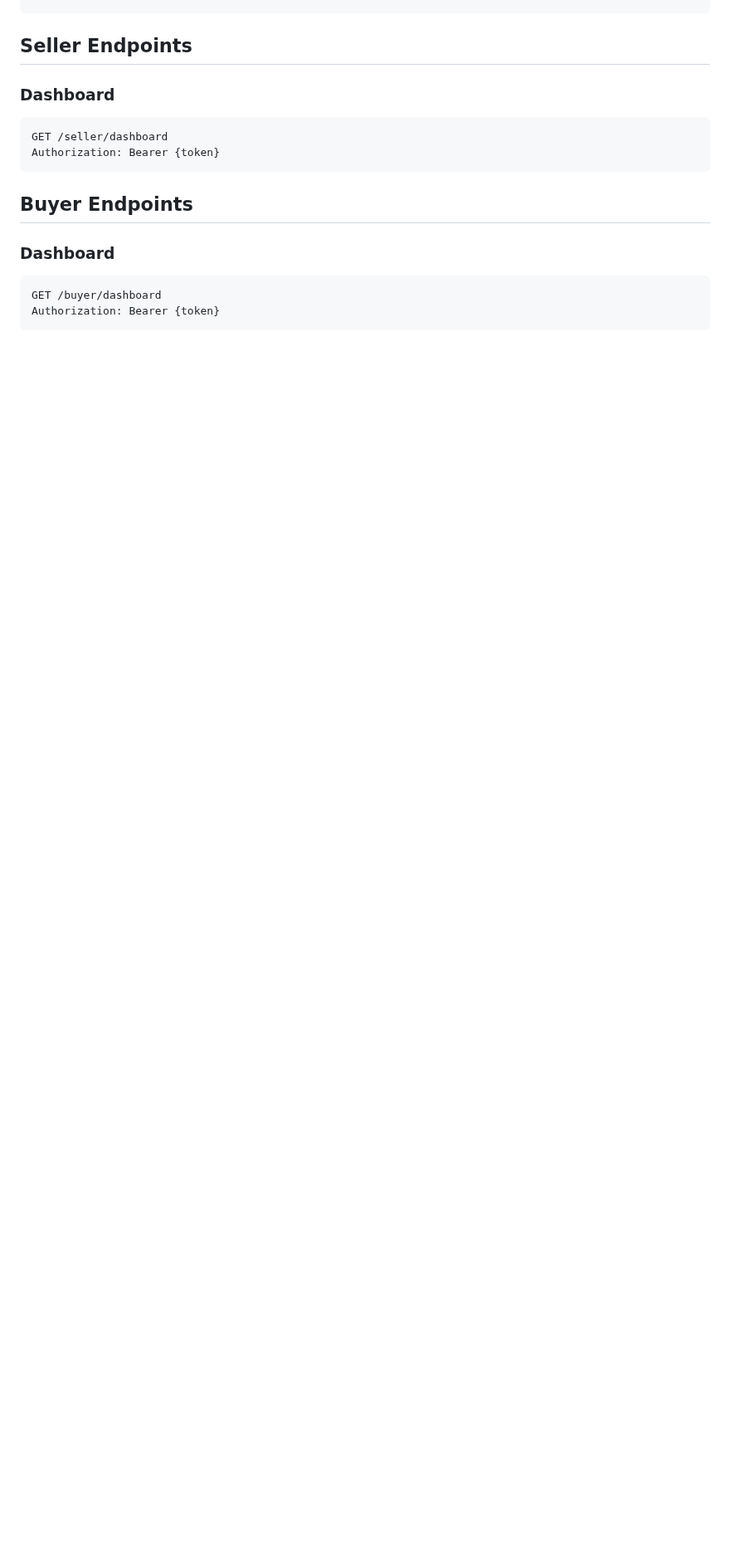
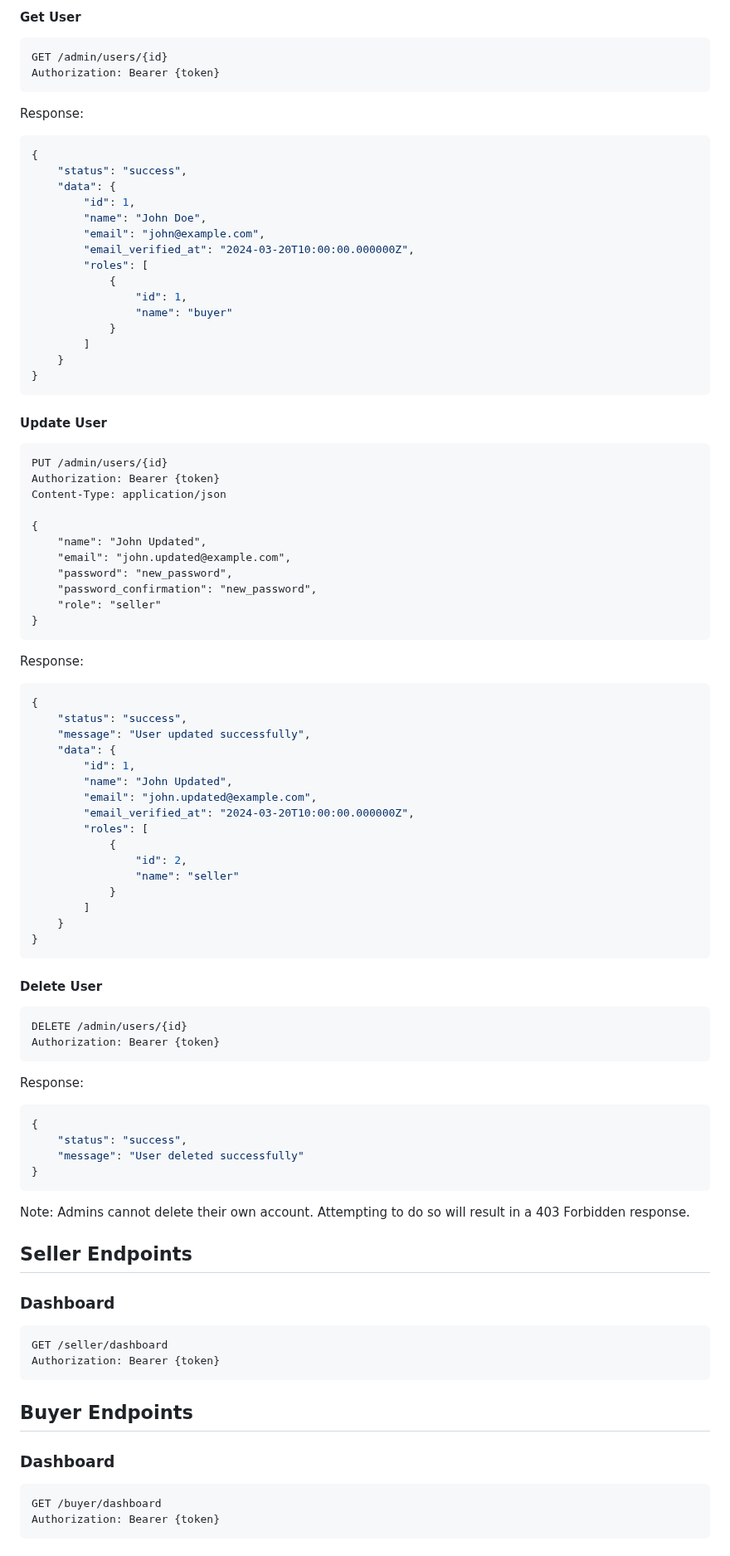
Before and after one commit to Ali1raz/laravel-next-ecommerce-app, a Markdown page: laravel_backend/README.md, the part around one of its changes. Shown at 83% size. Rendered like a GitHub page; blank space fills up the shorter version.

Commit message:
larave_backend update readme

````diff
--- a/laravel_backend/README.md
+++ b/laravel_backend/README.md
@@ -259,3 +332,85 @@ Authorization: Bearer {token}
+#### Get User
+
+```http
+GET /admin/users/{id}
+Authorization: Bearer {token}
+```
+
+Response:
+
+```json
+{
+    "status": "success",
+    "data": {
+        "id": 1,
+        "name": "John Doe",
+        "email": "john@example.com",
+        "email_verified_at": "2024-03-20T10:00:00.000000Z",
+        "roles": [
+            {
+                "id": 1,
+                "name": "buyer"
+            }
+        ]
+    }
+}
+```
+
+#### Update User
+
+```http
+PUT /admin/users/{id}
+Authorization: Bearer {token}
+Content-Type: application/json
+
+{
+    "name": "John Updated",
+    "email": "john.updated@example.com",
+    "password": "new_password",
+    "password_confirmation": "new_password",
+    "role": "seller"
+}
+```
+
+Response:
+
+```json
+{
+    "status": "success",
+    "message": "User updated successfully",
+    "data": {
+        "id": 1,
+        "name": "John Updated",
+        "email": "john.updated@example.com",
+        "email_verified_at": "2024-03-20T10:00:00.000000Z",
+        "roles": [
+            {
+                "id": 2,
+                "name": "seller"
+            }
+        ]
+    }
+}
+```
+
+#### Delete User
+
+```http
+DELETE /admin/users/{id}
+Authorization: Bearer {token}
+```
+
+Response:
+
+```json
+{
+    "status": "success",
+    "message": "User deleted successfully"
+}
+```
+
+Note: Admins cannot delete their own account. Attempting to do so will result in a 403 Forbidden response.
+
 ## Seller Endpoints
 
 ### Dashboard
````
Also changed, not shown: other parts of laravel_backend/README.md (+73 -0 lines).
